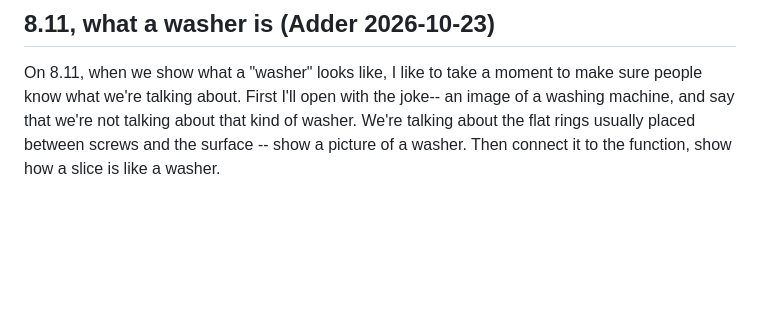
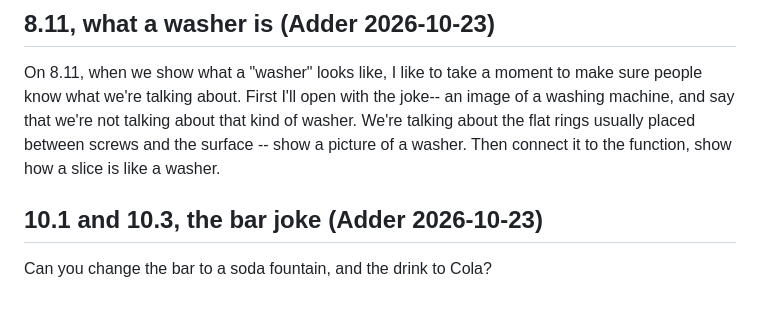
Before and after one commit to vipertree/calc-course, a Markdown page: docs/review-notes/2026-10-14-adder-units6-10.md, the part around the change. GitHub-like rendering; blank space fills up the shorter version.

Commit message:
Review notes: 10.1/10.3 soda fountain and cola instead of a bar and beer (Adder 2026-10-23)
Co-Authored-By: Claude Opus 5.5 <noreply@anthropic.com>
Claude-Session: https://claude.ai/code/session_01NUepNqooPHS2Sqn1unMYsz

```diff
--- a/docs/review-notes/2026-10-14-adder-units6-10.md
+++ b/docs/review-notes/2026-10-14-adder-units6-10.md
@@ -212,3 +212,7 @@ Let's make sure that the two related rates sections are perfectly parallel-- the
 ## 8.11, what a washer is (Adder 2026-10-23)
 
 On 8.11, when we show what a "washer" looks like, I like to take a moment to make sure people know what we're talking about. First I'll open with the joke-- an image of a washing machine, and say that we're not talking about that kind of washer. We're talking about the flat rings usually placed between screws and the surface -- show a picture of a washer. Then connect it to the function, show how a slice is like a washer.
+
+## 10.1 and 10.3, the bar joke (Adder 2026-10-23)
+
+Can you change the bar to a soda fountain, and the drink to Cola?
```
